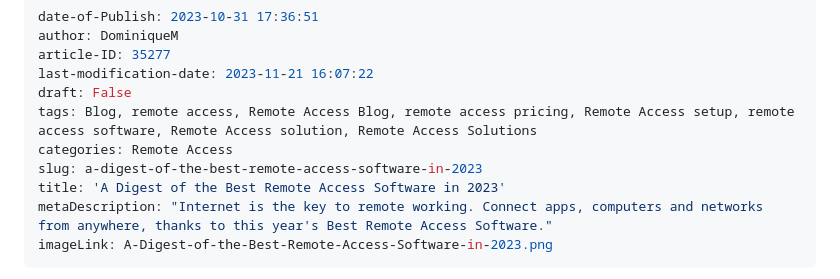
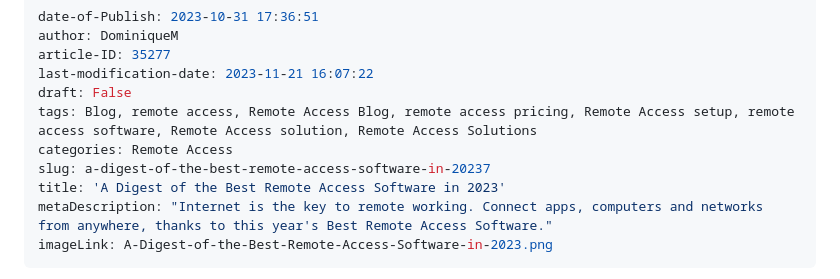
Before and after one commit to amineBoukhari/TSplus-content, a Markdown page: blog/blog4.md, the part around the change. GitHub-like rendering.

```diff
--- a/blog/blog4.md
+++ b/blog/blog4.md
@@ -6,7 +6,7 @@ last-modification-date: 2023-11-21 16:07:22
 draft: False
 tags: Blog, remote access, Remote Access Blog, remote access pricing, Remote Access setup, remote access software, Remote Access solution, Remote Access Solutions
 categories: Remote Access
-slug: a-digest-of-the-best-remote-access-software-in-2023
+slug: a-digest-of-the-best-remote-access-software-in-20237
 title: 'A Digest of the Best Remote Access Software in 2023'
 metaDescription: "Internet is the key to remote working. Connect apps, computers and networks from anywhere, thanks to this year's Best Remote Access Software."
 imageLink: A-Digest-of-the-Best-Remote-Access-Software-in-2023.png
```
